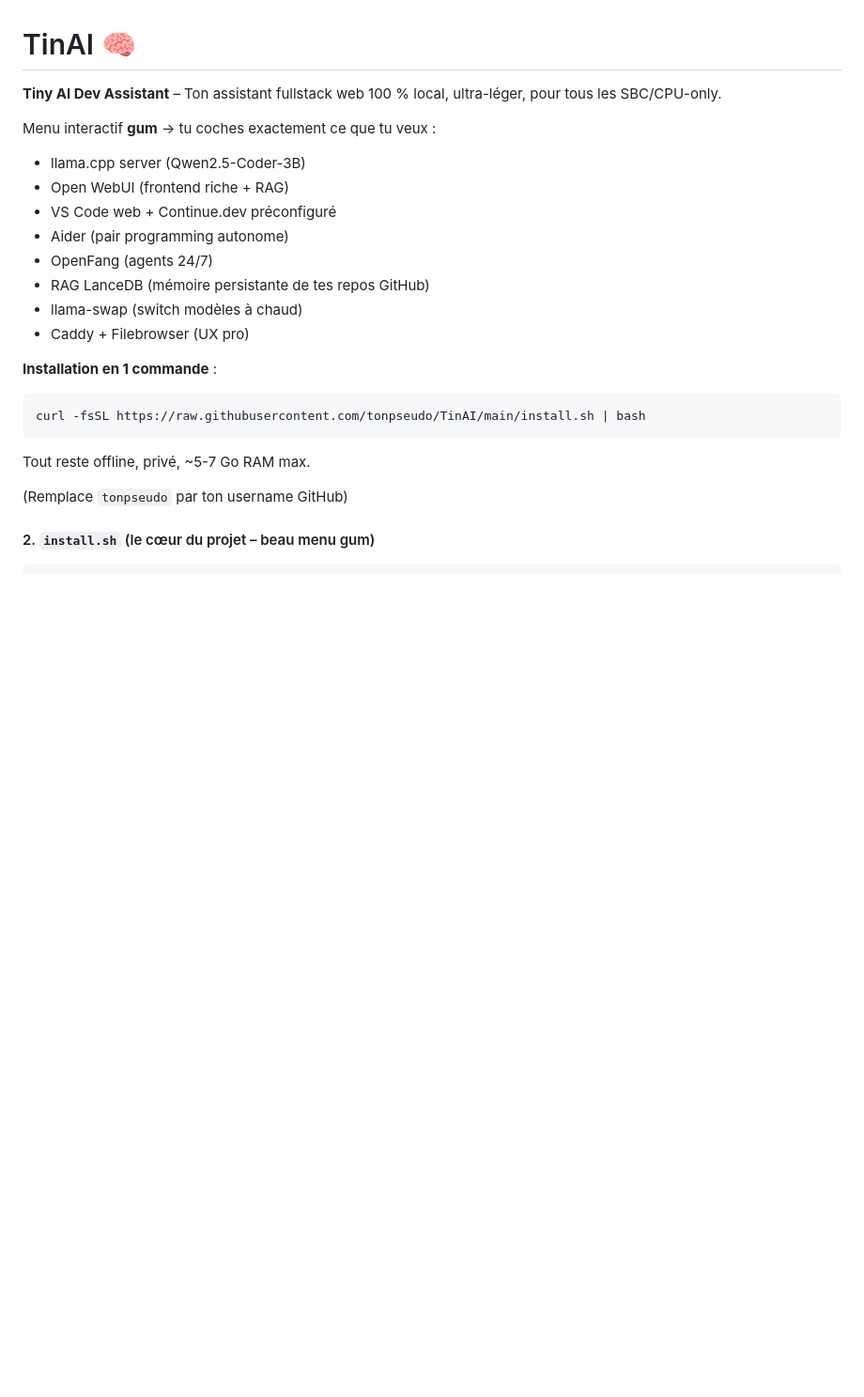
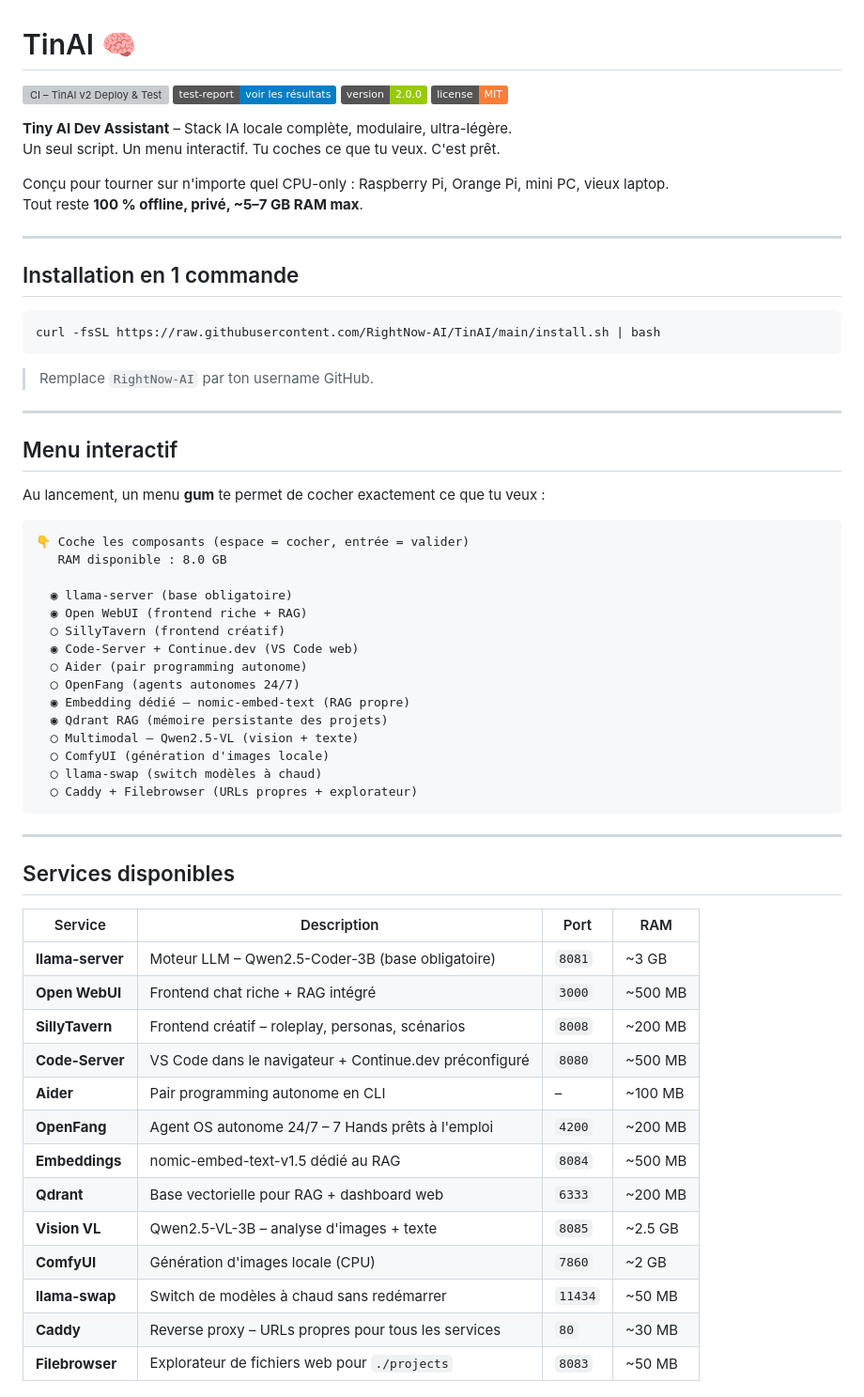
Before and after one commit to MX10-AC2N/TinAI, a Markdown page: README.md, the part around one of its changes. Shown at 94% size. Rendered like a GitHub page; badges without logos; blank space fills up the shorter version; grey boxes are pictures that could not be loaded.

````diff
--- a/README.md
+++ b/README.md
@@ -1,24 +1,67 @@
 # TinAI 🧠
 
-**Tiny AI Dev Assistant** – Ton assistant fullstack web 100 % local, ultra-léger, pour tous les SBC/CPU-only.
+[![CI – TinAI v2 Deploy & Test](https://github.com/RightNow-AI/TinAI/actions/workflows/ci.yml/badge.svg)](https://github.com/RightNow-AI/TinAI/actions/workflows/ci.yml)
+[![TEST-REPORT](https://img.shields.io/badge/test--report-voir%20les%20résultats-blue)](./TEST-REPORT.md)
+[![Version](https://img.shields.io/badge/version-2.0.0-green)](https://github.com/RightNow-AI/TinAI/releases)
+[![License](https://img.shields.io/badge/license-MIT-orange)](./LICENSE)
 
-Menu interactif **gum** → tu coches exactement ce que tu veux :
-- llama.cpp server (Qwen2.5-Coder-3B)
-- Open WebUI (frontend riche + RAG)
-- VS Code web + Continue.dev préconfiguré
-- Aider (pair programming autonome)
-- OpenFang (agents 24/7)
-- RAG LanceDB (mémoire persistante de tes repos GitHub)
-- llama-swap (switch modèles à chaud)
-- Caddy + Filebrowser (UX pro)
+**Tiny AI Dev Assistant** – Stack IA locale complète, modulaire, ultra-légère.
+Un seul script. Un menu interactif. Tu coches ce que tu veux. C'est prêt.
 
-**Installation en 1 commande** :
+Conçu pour tourner sur n'importe quel CPU-only : Raspberry Pi, Orange Pi, mini PC, vieux laptop.
+Tout reste **100 % offline, privé, ~5–7 GB RAM max**.
+
+---
+
+## Installation en 1 commande
+
 ```bash
-curl -fsSL https://raw.githubusercontent.com/tonpseudo/TinAI/main/install.sh | bash
+curl -fsSL https://raw.githubusercontent.com/RightNow-AI/TinAI/main/install.sh | bash
 ```
 
-Tout reste offline, privé, ~5-7 Go RAM max.
+> Remplace `RightNow-AI` par ton username GitHub.
 
-(Remplace `tonpseudo` par ton username GitHub)
+---
 
-#### 2. `install.sh` (le cœur du projet – beau menu gum)
+## Menu interactif
+
+Au lancement, un menu **gum** te permet de cocher exactement ce que tu veux :
+
+```
+👇 Coche les composants (espace = cocher, entrée = valider)
+   RAM disponible : 8.0 GB
+
+  ◉ llama-server (base obligatoire)
+  ◉ Open WebUI (frontend riche + RAG)
+  ◯ SillyTavern (frontend créatif)
+  ◉ Code-Server + Continue.dev (VS Code web)
+  ◯ Aider (pair programming autonome)
+  ◯ OpenFang (agents autonomes 24/7)
+  ◉ Embedding dédié – nomic-embed-text (RAG propre)
+  ◉ Qdrant RAG (mémoire persistante des projets)
+  ◯ Multimodal – Qwen2.5-VL (vision + texte)
+  ◯ ComfyUI (génération d'images locale)
+  ◯ llama-swap (switch modèles à chaud)
+  ◯ Caddy + Filebrowser (URLs propres + explorateur)
+```
+
+---
+
+## Services disponibles
+
+| Service | Description | Port | RAM |
+|---------|-------------|------|-----|
+| **llama-server** | Moteur LLM – Qwen2.5-Coder-3B (base obligatoire) | `8081` | ~3 GB |
+| **Open WebUI** | Frontend chat riche + RAG intégré | `3000` | ~500 MB |
+| **SillyTavern** | Frontend créatif – roleplay, personas, scénarios | `8008` | ~200 MB |
+| **Code-Server** | VS Code dans le navigateur + Continue.dev préconfiguré | `8080` | ~500 MB |
+| **Aider** | Pair programming autonome en CLI | – | ~100 MB |
+| **OpenFang** | Agent OS autonome 24/7 – 7 Hands prêts à l'emploi | `4200` | ~200 MB |
+| **Embeddings** | nomic-embed-text-v1.5 dédié au RAG | `8084` | ~500 MB |
+| **Qdrant** | Base vectorielle pour RAG + dashboard web | `6333` | ~200 MB |
+| **Vision VL** | Qwen2.5-VL-3B – analyse d'images + texte | `8085` | ~2.5 GB |
+| **ComfyUI** | Génération d'images locale (CPU) | `7860` | ~2 GB |
+| **llama-swap** | Switch de modèles à chaud sans redémarrer | `11434` | ~50 MB |
+| **Caddy** | Reverse proxy – URLs propres pour tous les services | `80` | ~30 MB |
+| **Filebrowser** | Explorateur de fichiers web pour `./projects` | `8083` | ~50 MB |
+
````
Also changed, not shown: other parts of README.md (+120 -88 lines).
